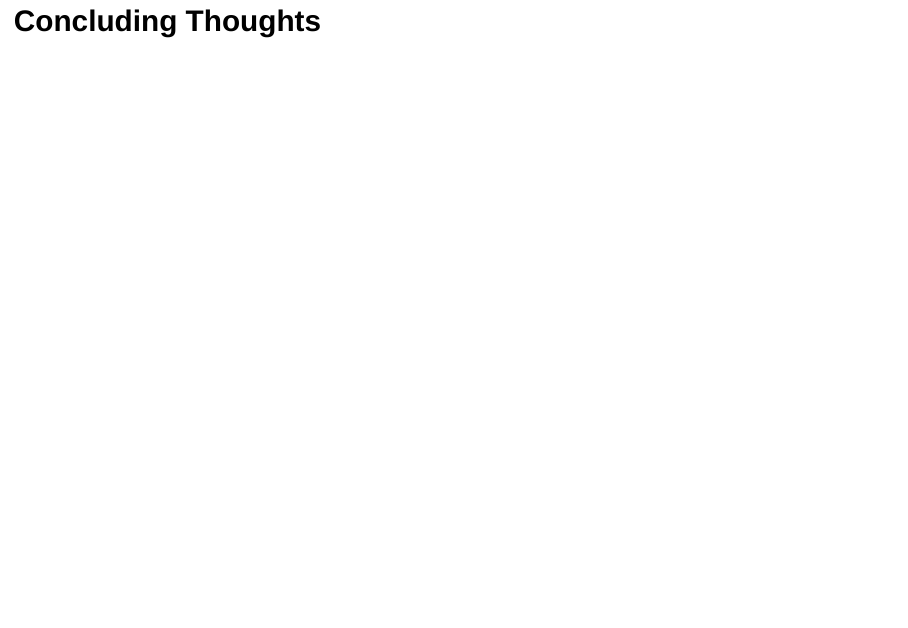
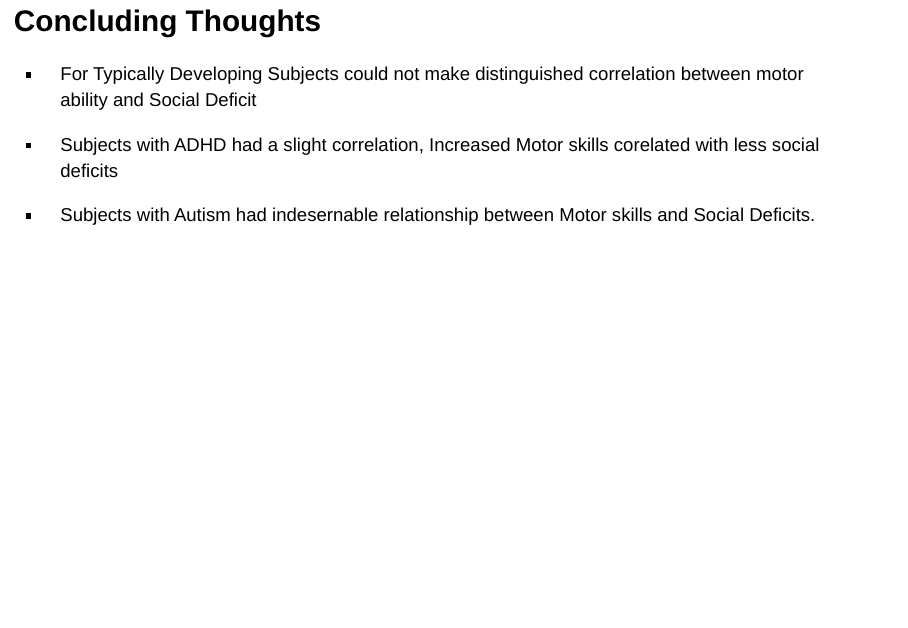
Before and after one commit to njmobley/S431Project, an R Markdown document (S431 Final Presentation.Rmd): page 12 of 12. Rendered offline with R 4.5, knitr and Pandoc, with nearby package versions; code that draws random numbers runs with fixed seeds of ours; some code elsewhere in the file could not run offline.

Commit message:
Conclusion :

````diff
--- a/S431 Final Presentation.Rmd
+++ b/S431 Final Presentation.Rmd
@@ -463,3 +463,9 @@ ggplot(data = NULL,aes(x = leverage.lmaut, y = student.lmaut)) + geom_point() +
 ```
 
 ## Concluding Thoughts
+
+- For Typically Developing Subjects could not make distinguished correlation between motor ability and Social Deficit
+
+- Subjects with ADHD had a slight correlation, Increased Motor skills corelated with less social deficits
+
+- Subjects with Autism had indesernable relationship between Motor skills and Social Deficits.
````
